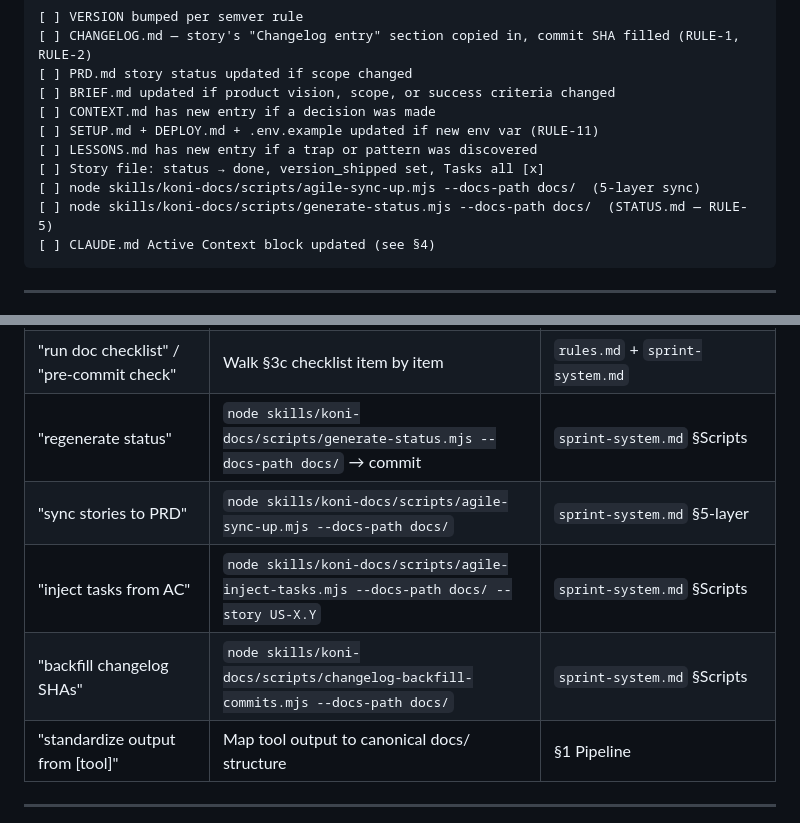
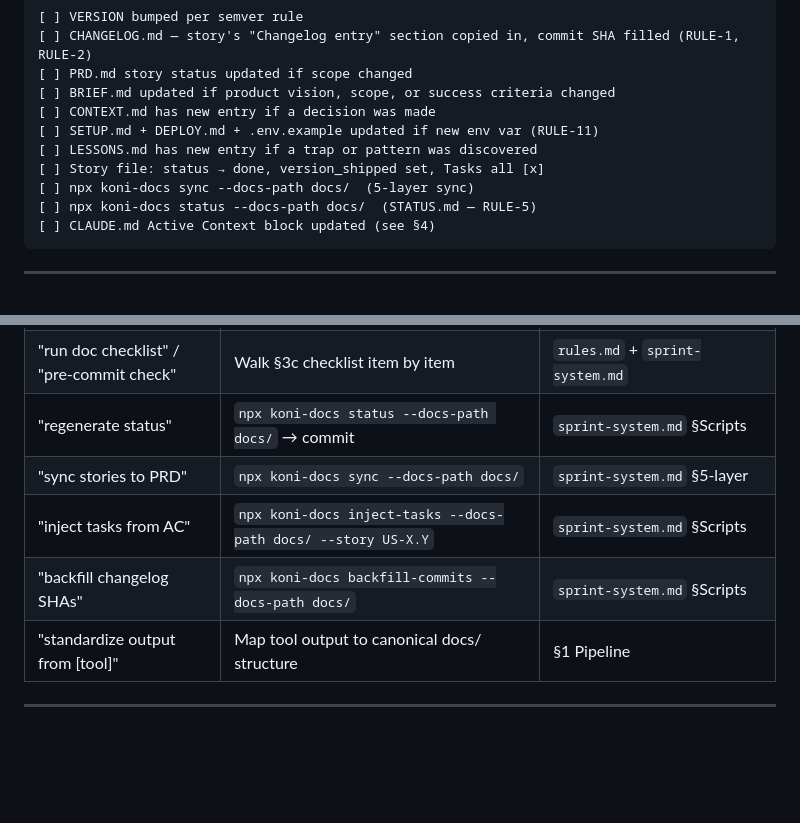
Before and after one commit to Koniverse/Koni-Skills, a Markdown page: skills/koni-docs/SKILL.md, 2 parts joined by grey strips. Drawn GitHub-style; blank space fills up the shorter version.

````diff
--- a/skills/koni-docs/SKILL.md
+++ b/skills/koni-docs/SKILL.md
@@ -142,8 +142,8 @@ Run through every item before committing:
 [ ] SETUP.md + DEPLOY.md + .env.example updated if new env var (RULE-11)
 [ ] LESSONS.md has new entry if a trap or pattern was discovered
 [ ] Story file: status → done, version_shipped set, Tasks all [x]
-[ ] node skills/koni-docs/scripts/agile-sync-up.mjs --docs-path docs/  (5-layer sync)
-[ ] node skills/koni-docs/scripts/generate-status.mjs --docs-path docs/  (STATUS.md — RULE-5)
+[ ] npx koni-docs sync --docs-path docs/  (5-layer sync)
+[ ] npx koni-docs status --docs-path docs/  (STATUS.md — RULE-5)
 [ ] CLAUDE.md Active Context block updated (see §4)
 ```
 
@@ -243,10 +243,10 @@ file matching the user's request.
 | "make AGENTS.md canonical" / "slim CLAUDE.md" / "AGENTS-canonical convention" | Apply §3.1 convention: CLAUDE.md keeps only pointer + Koni-Docs Integration + Active Context; AGENTS.md absorbs project structure / docs links / conventions | `templates/integration.md` §3.1 |
 | "what templates exist?"                         | Browse the index                                                                          | `templates.md` (thin index)                |
 | "run doc checklist" / "pre-commit check"        | Walk §3c checklist item by item                                                           | `rules.md` + `sprint-system.md`            |
-| "regenerate status"                             | `node skills/koni-docs/scripts/generate-status.mjs --docs-path docs/` → commit            | `sprint-system.md` §Scripts                |
-| "sync stories to PRD"                           | `node skills/koni-docs/scripts/agile-sync-up.mjs --docs-path docs/`                       | `sprint-system.md` §5-layer                |
-| "inject tasks from AC"                          | `node skills/koni-docs/scripts/agile-inject-tasks.mjs --docs-path docs/ --story US-X.Y`   | `sprint-system.md` §Scripts                |
-| "backfill changelog SHAs"                       | `node skills/koni-docs/scripts/changelog-backfill-commits.mjs --docs-path docs/`          | `sprint-system.md` §Scripts                |
+| "regenerate status"                             | `npx koni-docs status --docs-path docs/` → commit                                         | `sprint-system.md` §Scripts                |
+| "sync stories to PRD"                           | `npx koni-docs sync --docs-path docs/`                                                    | `sprint-system.md` §5-layer                |
+| "inject tasks from AC"                          | `npx koni-docs inject-tasks --docs-path docs/ --story US-X.Y`                             | `sprint-system.md` §Scripts                |
+| "backfill changelog SHAs"                       | `npx koni-docs backfill-commits --docs-path docs/`                                        | `sprint-system.md` §Scripts                |
 | "standardize output from [tool]"                | Map tool output to canonical docs/ structure                                              | §1 Pipeline                                |
 
 ---
````
Also changed, not shown: other parts of skills/koni-docs/SKILL.md (+33 -41 lines), 1 other file.
